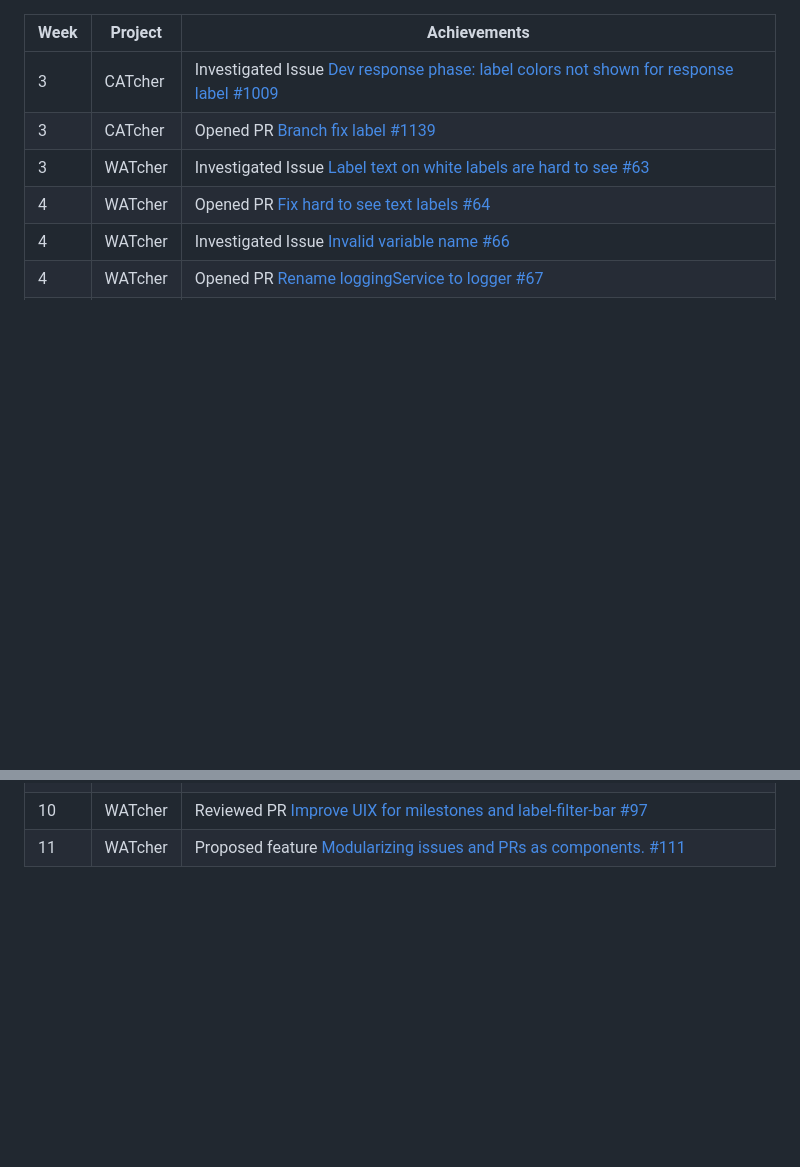
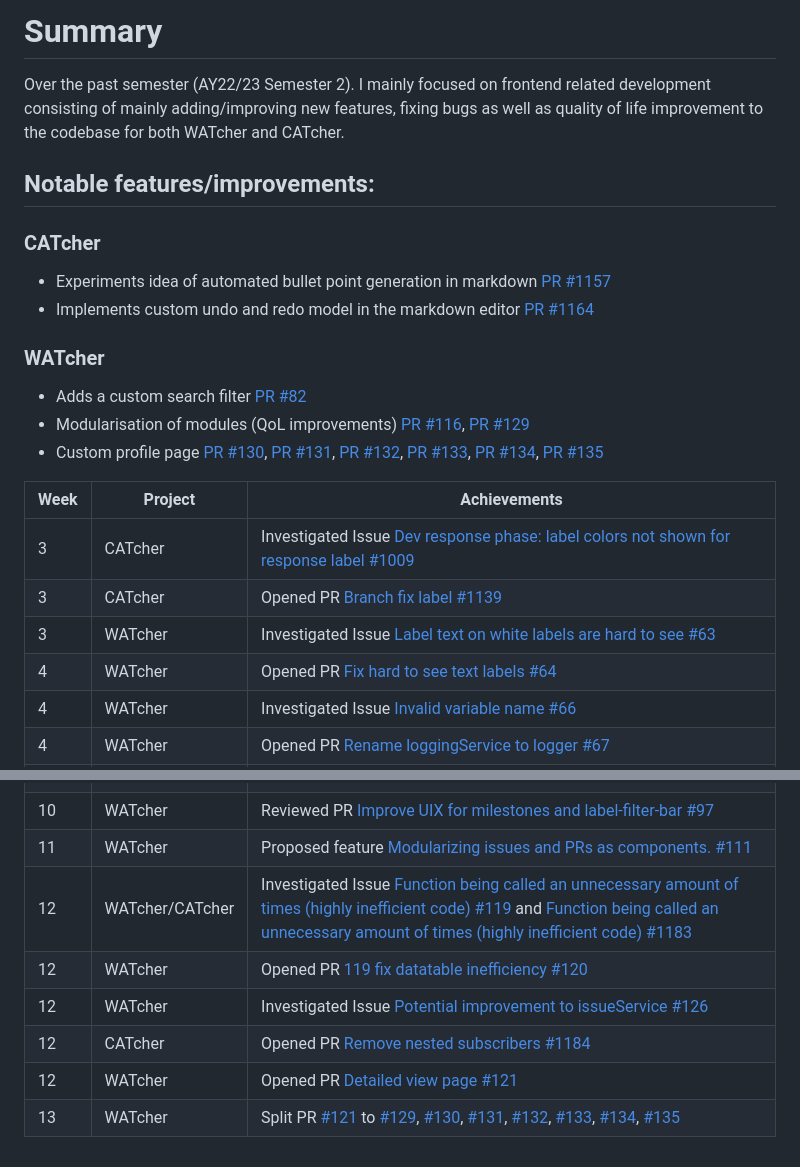
Before and after one commit to nus-cs3281/2023, a Markdown page: students/Eclipse-Dominator/progress.md, 2 parts joined by grey strips. Rendered like a GitHub page; blank space fills up the shorter version.

Commit message:
Adds summary and update progress

```diff
--- a/students/Eclipse-Dominator/progress.md
+++ b/students/Eclipse-Dominator/progress.md
@@ -1,3 +1,22 @@
+# Summary
+
+Over the past semester (AY22/23 Semester 2). I mainly focused on frontend related development consisting of mainly adding/improving new features, fixing bugs as well as quality of life improvement to the codebase for both WATcher and CATcher.
+
+## Notable features/improvements:
+
+### CATcher
+
+- Experiments idea of automated bullet point generation in markdown [PR #1157](https://github.com/CATcher-org/CATcher/pull/1157)
+- Implements custom undo and redo model in the markdown editor [PR #1164](https://github.com/CATcher-org/CATcher/pull/1164)
+
+### WATcher
+
+- Adds a custom search filter [PR #82](https://github.com/CATcher-org/WATcher/pull/82)
+- Modularisation of modules (QoL improvements) [PR #116](https://github.com/CATcher-org/WATcher/pull/116), [PR #129](https://github.com/CATcher-org/WATcher/pull/129)
+- Custom profile page [PR #130](https://github.com/CATcher-org/WATcher/pull/130), [PR #131](https://github.com/CATcher-org/WATcher/pull/131), [PR #132](https://github.com/CATcher-org/WATcher/pull/132), [PR #133](https://github.com/CATcher-org/WATcher/pull/133), [PR #134](https://github.com/CATcher-org/WATcher/pull/134), [PR #135](https://github.com/CATcher-org/WATcher/pull/135)
+
+
+
 | Week | Project | Achievements |
 |------|---------|--------------|
 | 3 | CATcher | Investigated Issue [Dev response phase: label colors not shown for response label #1009](https://github.com/CATcher-org/CATcher/issues/1009) |
@@ -30,3 +49,9 @@
 | 10   | CATcher | Opened PR [[#1177] Fix breaking of hotkeys when caps lock is turned on #1179](https://github.com/CATcher-org/CATcher/pull/1179) |
 | 10   | WATcher | Reviewed PR [Improve UIX for milestones and label-filter-bar #97](https://github.com/CATcher-org/WATcher/pull/92) |
 | 11   | WATcher | Proposed feature [Modularizing issues and PRs as components. #111](https://github.com/CATcher-org/WATcher/issues/111) |
+| 12 | WATcher/CATcher | Investigated Issue [Function being called an unnecessary amount of times (highly inefficient code) #119](https://github.com/CATcher-org/WATcher/issues/119) and [Function being called an unnecessary amount of times (highly inefficient code) #1183](https://github.com/CATcher-org/CATcher/issues/1183) |
+| 12 | WATcher | Opened PR [119 fix datatable inefficiency #120](https://github.com/CATcher-org/WATcher/pull/120) |
+| 12 | WATcher | Investigated Issue [Potential improvement to issueService #126](https://github.com/CATcher-org/WATcher/issues/126) |
+| 12 | CATcher | Opened PR [Remove nested subscribers #1184](https://github.com/CATcher-org/CATcher/pull/1184) |
+| 12 | WATcher | Opened PR [Detailed view page #121](https://github.com/CATcher-org/WATcher/pull/121) |
+| 13 | WATcher | Split PR [#121](https://github.com/CATcher-org/WATcher/pull/121) to [#129](https://github.com/CATcher-org/WATcher/pull/129), [#130](https://github.com/CATcher-org/WATcher/pull/130), [#131](https://github.com/CATcher-org/WATcher/pull/131), [#132](https://github.com/CATcher-org/WATcher/pull/132), [#133](https://github.com/CATcher-org/WATcher/pull/133), [#134](https://github.com/CATcher-org/WATcher/pull/134), [#135](https://github.com/CATcher-org/WATcher/pull/135) |
```
